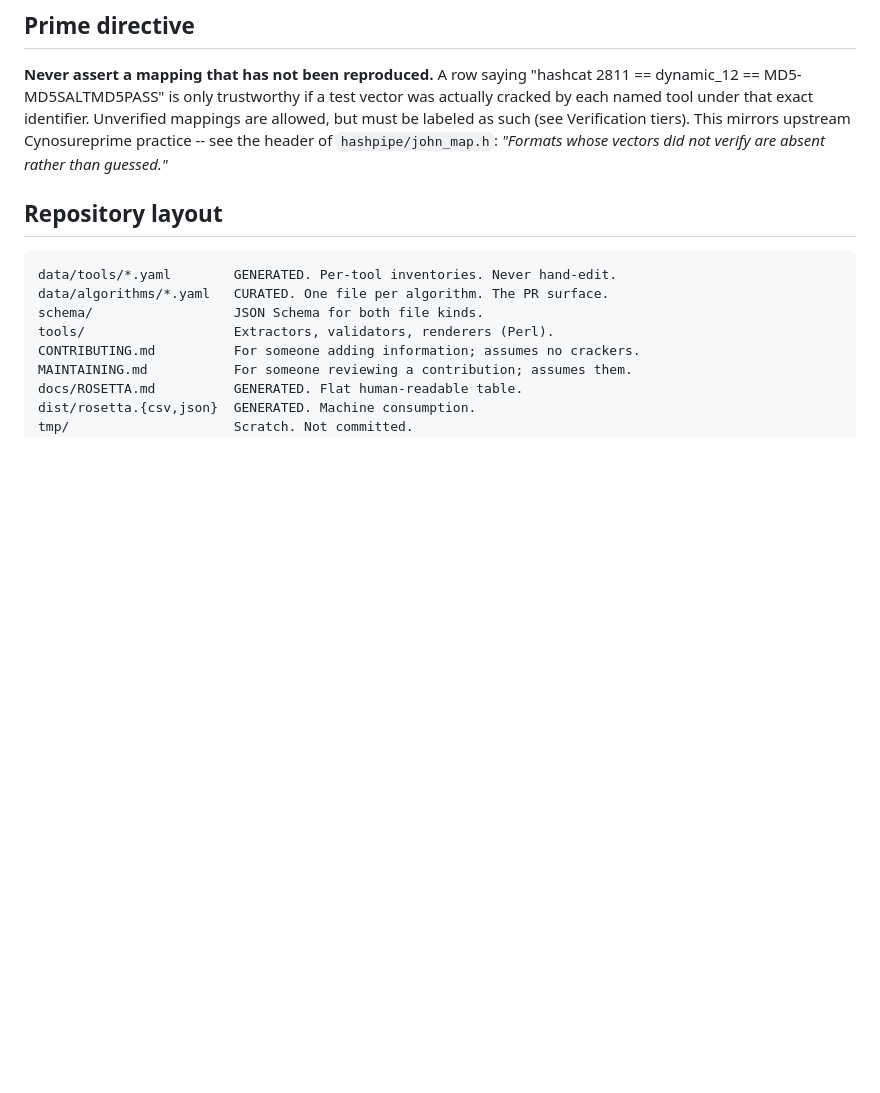
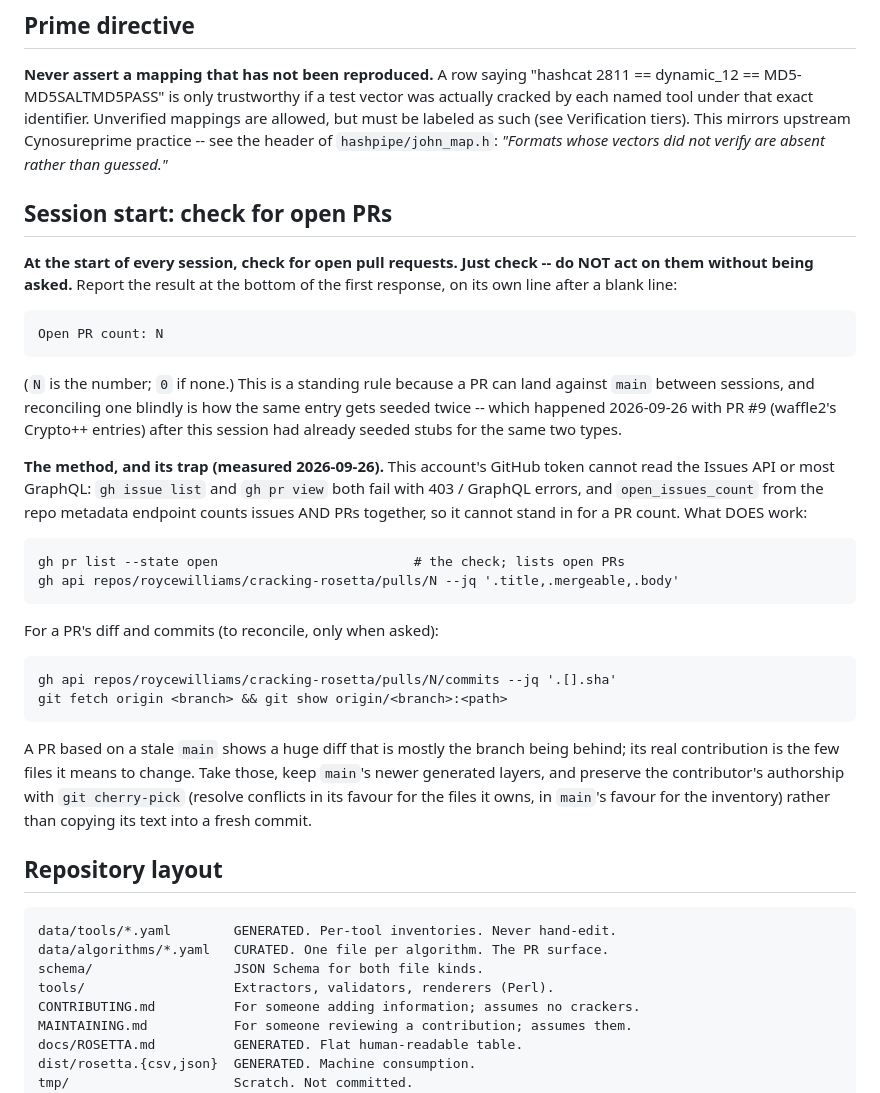
Before and after one commit to roycewilliams/cracking-rosetta, a Markdown page: CLAUDE.md, the part around the change. Drawn GitHub-style; blank space fills up the shorter version.

Commit message:
CLAUDE.md: standing session-start open-PR check
Check for open PRs at the start of every session (check only, do not act) and report the count at the bottom of the first response. Records the working method and its token trap: gh issue list / gh pr view fail 403 here; gh pr list --state open works. Prompted by PR #9 seeding the same entries this session had already stubbed.

```diff
--- a/CLAUDE.md
+++ b/CLAUDE.md
@@ -16,6 +16,41 @@ identifier. Unverified mappings are allowed, but must be labeled as such
 (see Verification tiers). This mirrors upstream Cynosureprime practice -- see
 the header of `hashpipe/john_map.h`: *"Formats whose vectors did not verify
 are absent rather than guessed."*
+
+## Session start: check for open PRs
+
+**At the start of every session, check for open pull requests. Just check --
+do NOT act on them without being asked.** Report the result at the bottom of
+the first response, on its own line after a blank line:
+
+    Open PR count: N
+
+(`N` is the number; `0` if none.) This is a standing rule because a PR can
+land against `main` between sessions, and reconciling one blindly is how the
+same entry gets seeded twice -- which happened 2026-09-26 with PR #9
+(waffle2's Crypto++ entries) after this session had already seeded stubs for
+the same two types.
+
+**The method, and its trap (measured 2026-09-26).** This account's GitHub
+token cannot read the Issues API or most GraphQL: `gh issue list` and
+`gh pr view` both fail with 403 / GraphQL errors, and `open_issues_count` from
+the repo metadata endpoint counts issues AND PRs together, so it cannot stand
+in for a PR count. What DOES work:
+
+    gh pr list --state open                         # the check; lists open PRs
+    gh api repos/roycewilliams/cracking-rosetta/pulls/N --jq '.title,.mergeable,.body'
+
+For a PR's diff and commits (to reconcile, only when asked):
+
+    gh api repos/roycewilliams/cracking-rosetta/pulls/N/commits --jq '.[].sha'
+    git fetch origin <branch> && git show origin/<branch>:<path>
+
+A PR based on a stale `main` shows a huge diff that is mostly the branch being
+behind; its real contribution is the few files it means to change. Take those,
+keep `main`'s newer generated layers, and preserve the contributor's authorship
+with `git cherry-pick` (resolve conflicts in its favour for the files it owns,
+in `main`'s favour for the inventory) rather than copying its text into a fresh
+commit.
 
 ## Repository layout
 
```
